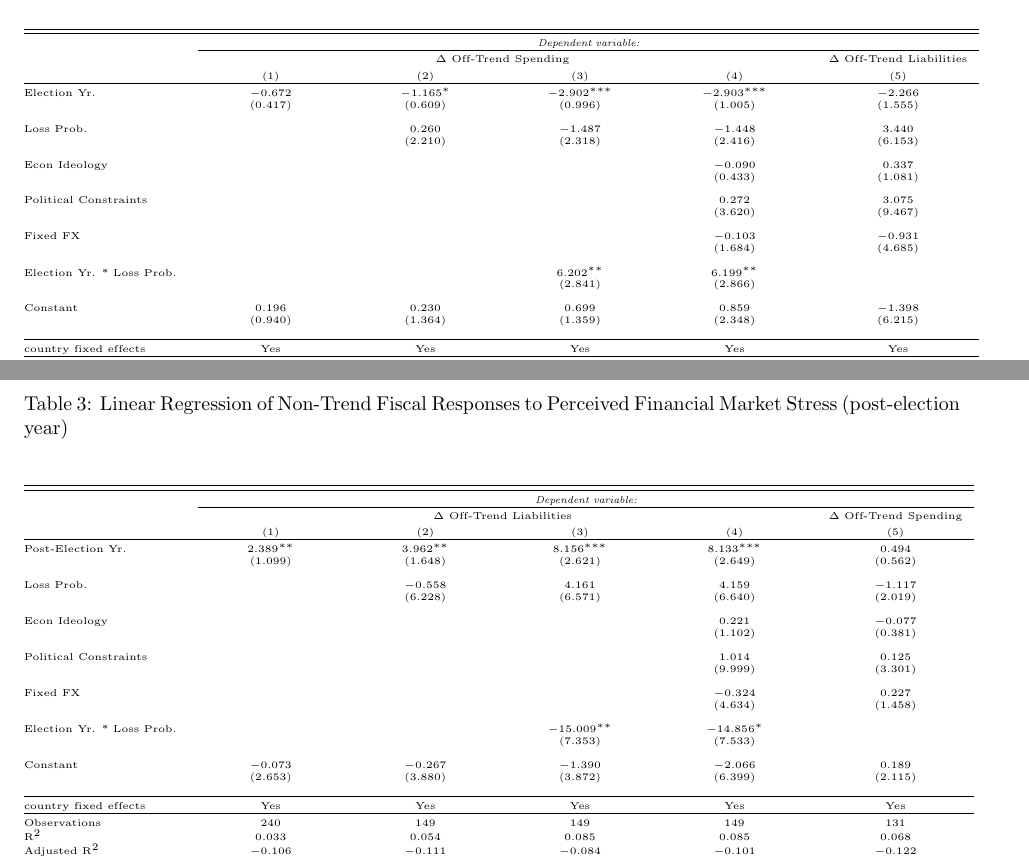
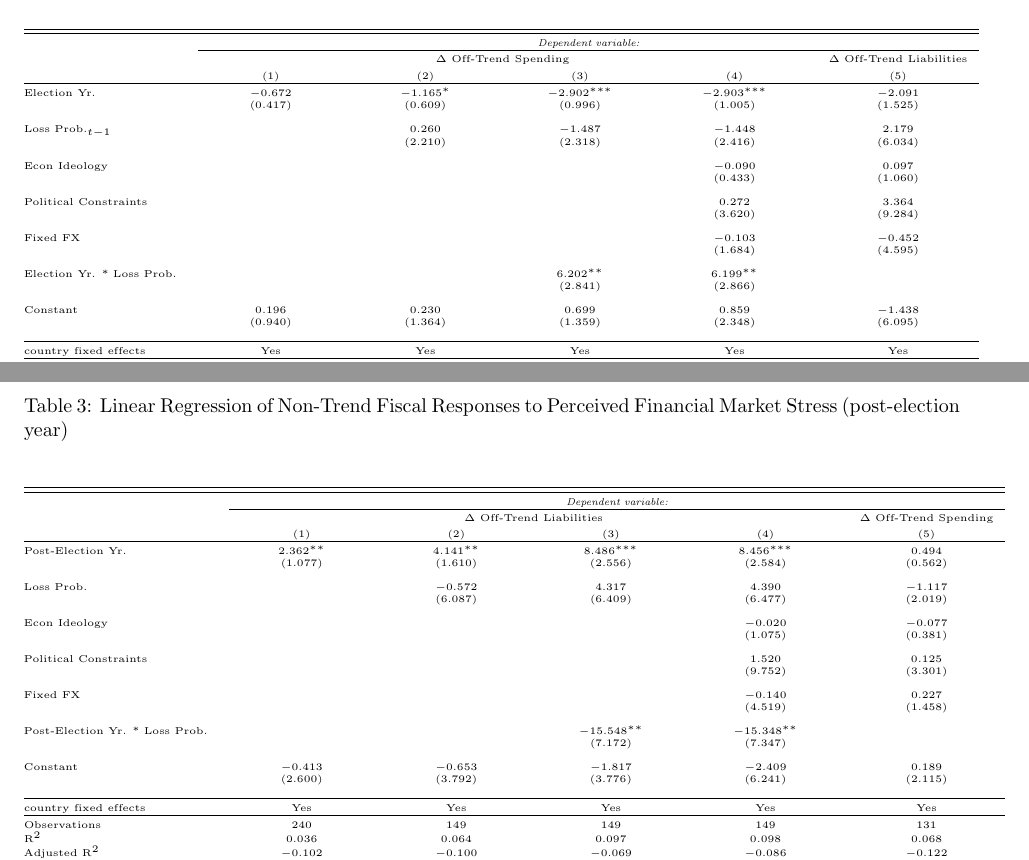
Before and after one commit to christophergandrud/financial_crisis_fiscal_policy, a LaTeX paper (paper/old/elections_liability_shocks.tex, which reads paper/tables/stress_regress_t0.tex, paper/tables/stress_regress_t1.tex): two parts of pages 7 and 8 of 9, joined at a grey line, cut so that both start at the same text. Compiled offline with pdfLaTeX.

```diff
--- a/paper/tables/stress_regress_t0.tex
+++ b/paper/tables/stress_regress_t0.tex
@@ -11,29 +11,29 @@
 \\[-1.8ex] & \multicolumn{4}{c}{$\Delta$ Off-Trend Spending} & $\Delta$ Off-Trend Liabilities \\
 \\[-1.8ex] & (1) & (2) & (3) & (4) & (5)\\
 \hline \\[-1.8ex]
- Election Yr. & $-$0.672 & $-$1.165$^{*}$ & $-$2.902$^{***}$ & $-$2.903$^{***}$ & $-$2.266 \\
-  & (0.417) & (0.609) & (0.996) & (1.005) & (1.555) \\
+ Election Yr. & $-$0.672 & $-$1.165$^{*}$ & $-$2.902$^{***}$ & $-$2.903$^{***}$ & $-$2.091 \\
+  & (0.417) & (0.609) & (0.996) & (1.005) & (1.525) \\
   & & & & & \\
- Loss Prob. &  & 0.260 & $-$1.487 & $-$1.448 & 3.440 \\
-  &  & (2.210) & (2.318) & (2.416) & (6.153) \\
+ Loss Prob.$_{t-1}$ &  & 0.260 & $-$1.487 & $-$1.448 & 2.179 \\
+  &  & (2.210) & (2.318) & (2.416) & (6.034) \\
   & & & & & \\
- Econ Ideology &  &  &  & $-$0.090 & 0.337 \\
-  &  &  &  & (0.433) & (1.081) \\
+ Econ Ideology &  &  &  & $-$0.090 & 0.097 \\
+  &  &  &  & (0.433) & (1.060) \\
   & & & & & \\
- Political Constraints &  &  &  & 0.272 & 3.075 \\
-  &  &  &  & (3.620) & (9.467) \\
+ Political Constraints &  &  &  & 0.272 & 3.364 \\
+  &  &  &  & (3.620) & (9.284) \\
   & & & & & \\
- Fixed FX &  &  &  & $-$0.103 & $-$0.931 \\
-  &  &  &  & (1.684) & (4.685) \\
+ Fixed FX &  &  &  & $-$0.103 & $-$0.452 \\
+  &  &  &  & (1.684) & (4.595) \\
   & & & & & \\
  Election Yr. * Loss Prob. &  &  & 6.202$^{**}$ & 6.199$^{**}$ &  \\
   &  &  & (2.841) & (2.866) &  \\
   & & & & & \\
- Constant & 0.196 & 0.230 & 0.699 & 0.859 & $-$1.398 \\
-  & (0.940) & (1.364) & (1.359) & (2.348) & (6.215) \\
+ Constant & 0.196 & 0.230 & 0.699 & 0.859 & $-$1.438 \\
+  & (0.940) & (1.364) & (1.359) & (2.348) & (6.095) \\
   & & & & & \\
 \hline \\[-1.8ex]
 country fixed effects & Yes & Yes & Yes & Yes & Yes \\
 \hline \\[-1.8ex]
 Observations & 210 & 138 & 138 & 138 & 159 \\
-R$^{2}$ & 0.019 & 0.032 & 0.070 & 0.070 & 0.027 \\
+R$^{2}$ & 0.019 & 0.032 & 0.070 & 0.070 & 0.028 \\
--- a/paper/tables/stress_regress_t1.tex
+++ b/paper/tables/stress_regress_t1.tex
@@ -11,35 +11,35 @@
 \\[-1.8ex] & \multicolumn{4}{c}{$\Delta$ Off-Trend Liabilities} & $\Delta$ Off-Trend Spending \\
 \\[-1.8ex] & (1) & (2) & (3) & (4) & (5)\\
 \hline \\[-1.8ex]
- Post-Election Yr. & 2.389$^{**}$ & 3.962$^{**}$ & 8.156$^{***}$ & 8.133$^{***}$ & 0.494 \\
-  & (1.099) & (1.648) & (2.621) & (2.649) & (0.562) \\
+ Post-Election Yr. & 2.362$^{**}$ & 4.141$^{**}$ & 8.486$^{***}$ & 8.456$^{***}$ & 0.494 \\
+  & (1.077) & (1.610) & (2.556) & (2.584) & (0.562) \\
   & & & & & \\
- Loss Prob. &  & $-$0.558 & 4.161 & 4.159 & $-$1.117 \\
-  &  & (6.228) & (6.571) & (6.640) & (2.019) \\
+ Loss Prob. &  & $-$0.572 & 4.317 & 4.390 & $-$1.117 \\
+  &  & (6.087) & (6.409) & (6.477) & (2.019) \\
   & & & & & \\
- Econ Ideology &  &  &  & 0.221 & $-$0.077 \\
-  &  &  &  & (1.102) & (0.381) \\
+ Econ Ideology &  &  &  & $-$0.020 & $-$0.077 \\
+  &  &  &  & (1.075) & (0.381) \\
   & & & & & \\
- Political Constraints &  &  &  & 1.014 & 0.125 \\
-  &  &  &  & (9.999) & (3.301) \\
+ Political Constraints &  &  &  & 1.520 & 0.125 \\
+  &  &  &  & (9.752) & (3.301) \\
   & & & & & \\
- Fixed FX &  &  &  & $-$0.324 & 0.227 \\
-  &  &  &  & (4.634) & (1.458) \\
+ Fixed FX &  &  &  & $-$0.140 & 0.227 \\
+  &  &  &  & (4.519) & (1.458) \\
   & & & & & \\
- Election Yr. * Loss Prob. &  &  & $-$15.009$^{**}$ & $-$14.856$^{*}$ &  \\
-  &  &  & (7.353) & (7.533) &  \\
+ Post-Election Yr. * Loss Prob. &  &  & $-$15.548$^{**}$ & $-$15.348$^{**}$ &  \\
+  &  &  & (7.172) & (7.347) &  \\
   & & & & & \\
- Constant & $-$0.073 & $-$0.267 & $-$1.390 & $-$2.066 & 0.189 \\
-  & (2.653) & (3.880) & (3.872) & (6.399) & (2.115) \\
+ Constant & $-$0.413 & $-$0.653 & $-$1.817 & $-$2.409 & 0.189 \\
+  & (2.600) & (3.792) & (3.776) & (6.241) & (2.115) \\
   & & & & & \\
 \hline \\[-1.8ex]
 country fixed effects & Yes & Yes & Yes & Yes & Yes \\
 \hline \\[-1.8ex]
 Observations & 240 & 149 & 149 & 149 & 131 \\
-R$^{2}$ & 0.033 & 0.054 & 0.085 & 0.085 & 0.068 \\
-Adjusted R$^{2}$ & $-$0.106 & $-$0.111 & $-$0.084 & $-$0.101 & $-$0.122 \\
-Residual Std. Error & 7.464 (df = 209) & 8.953 (df = 126) & 8.843 (df = 125) & 8.913 (df = 123) & 2.789 (df = 108) \\
-F Statistic & 0.239 (df = 30; 209) & 0.329 (df = 22; 126) & 0.503 (df = 23; 125) & 0.458 (df = 25; 123) & 0.359 (df = 22; 108) \\
+R$^{2}$ & 0.036 & 0.064 & 0.097 & 0.098 & 0.068 \\
+Adjusted R$^{2}$ & $-$0.102 & $-$0.100 & $-$0.069 & $-$0.086 & $-$0.122 \\
+Residual Std. Error & 7.315 (df = 209) & 8.750 (df = 126) & 8.624 (df = 125) & 8.693 (df = 123) & 2.789 (df = 108) \\
+F Statistic & 0.260 (df = 30; 209) & 0.388 (df = 22; 126) & 0.587 (df = 23; 125) & 0.532 (df = 25; 123) & 0.359 (df = 22; 108) \\
 \hline
 \hline \\[-1.8ex]
 \textit{Note:}  & \multicolumn{5}{r}{$^{*}$p$<$0.1; $^{**}$p$<$0.05; $^{***}$p$<$0.01} \\
```
Also changed, not shown: paper/tables/cent_debt_regressions.tex (added, +57 -0 lines), paper/tables/liab_reg_sample.tex (+1 -1 lines), paper/tables/liab_residual_regress.tex (+1 -1 lines), paper/tables/stress_regress_t0.tex (8 more changed lines), paper/tables/stress_regress_t1.tex (2 more changed lines), 3 other files.
